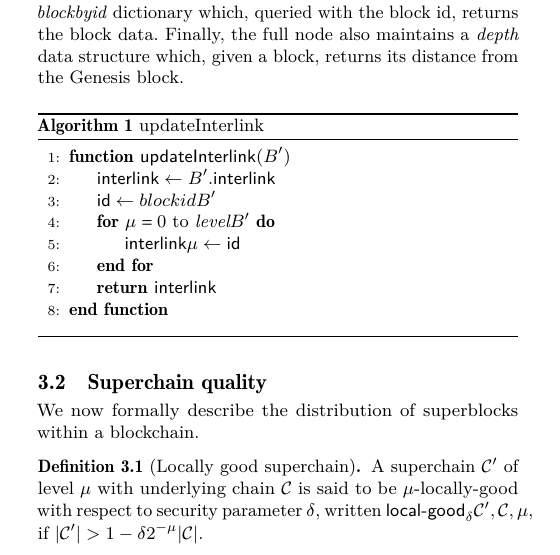
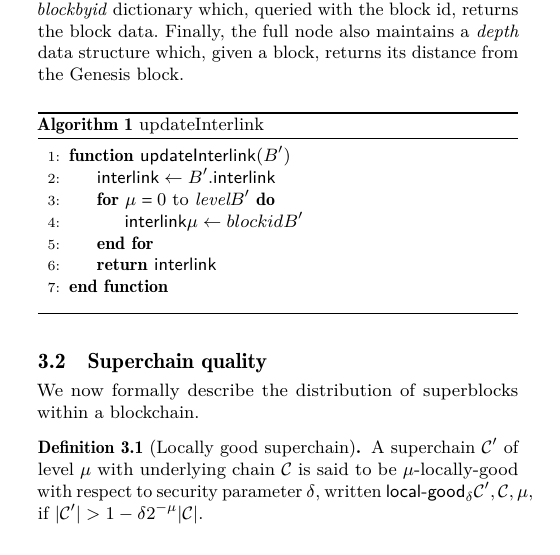
Before and after one commit to dionyziz/popow, a LaTeX paper (whitepaper/nipopows.tex, which reads whitepaper/algorithms/alg.nipopow-interlink.tex): part of one column of page 4 of 21, cut so that both start at the same text. Compiled offline with pdfLaTeX.

Commit message:
Shorten interlink algorithm

```diff
--- a/whitepaper/algorithms/alg.nipopow-interlink.tex
+++ b/whitepaper/algorithms/alg.nipopow-interlink.tex
@@ -3,9 +3,8 @@
     \begin{algorithmic}[1]
         \Function{\sf updateInterlink}{$B'$}
             \Let{\textsf{interlink}}{B'.\textsf{interlink}}
-            \Let{\textsf{id}}{blockid(B')}
             \For{$\mu = 0$ to $\textit{level}(B')$}
-                \Let{\textsf{interlink}[\mu]}{\textsf{id}}
+                \Let{\textsf{interlink}[\mu]}{blockid(B')}
             \EndFor
             \State\Return{\textsf{interlink}}
         \EndFunction
```
